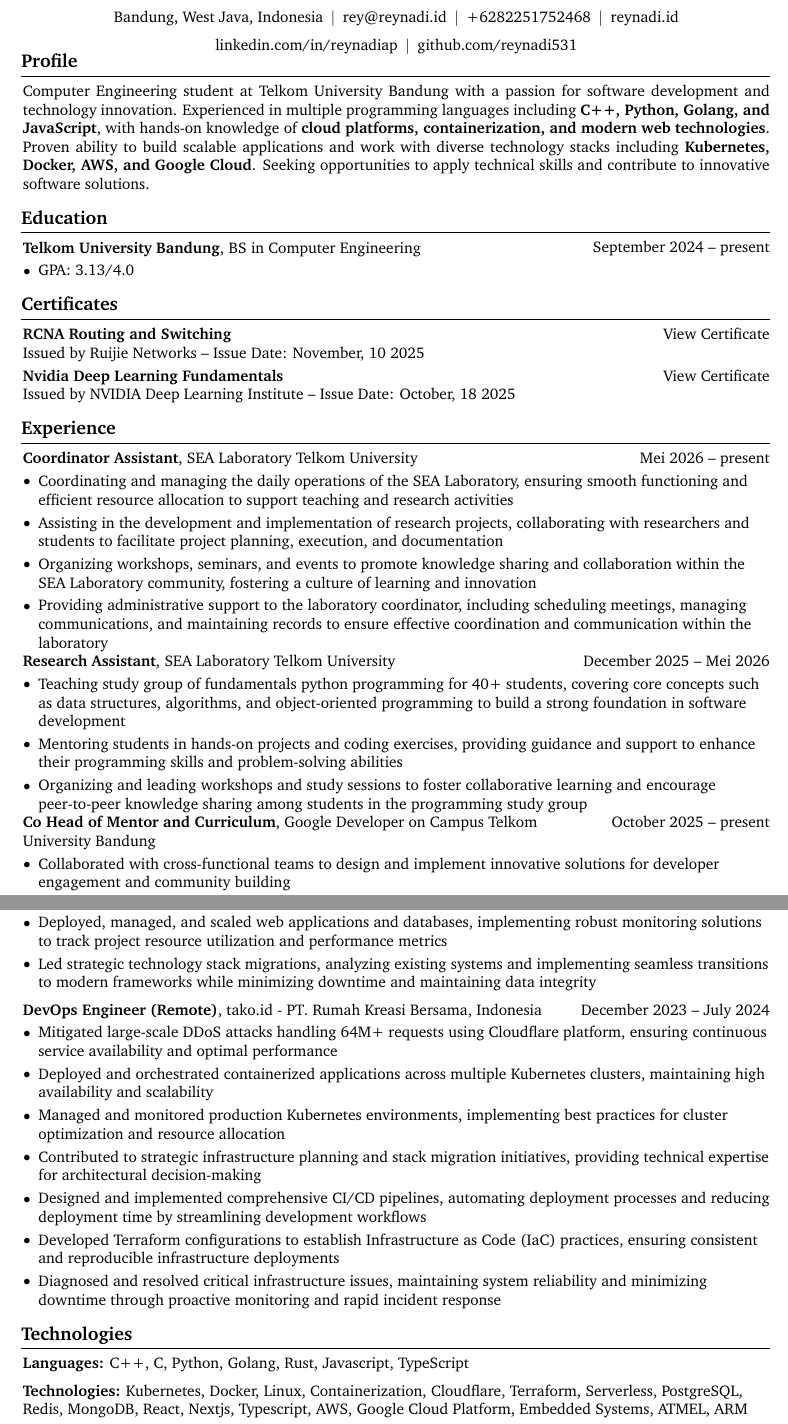
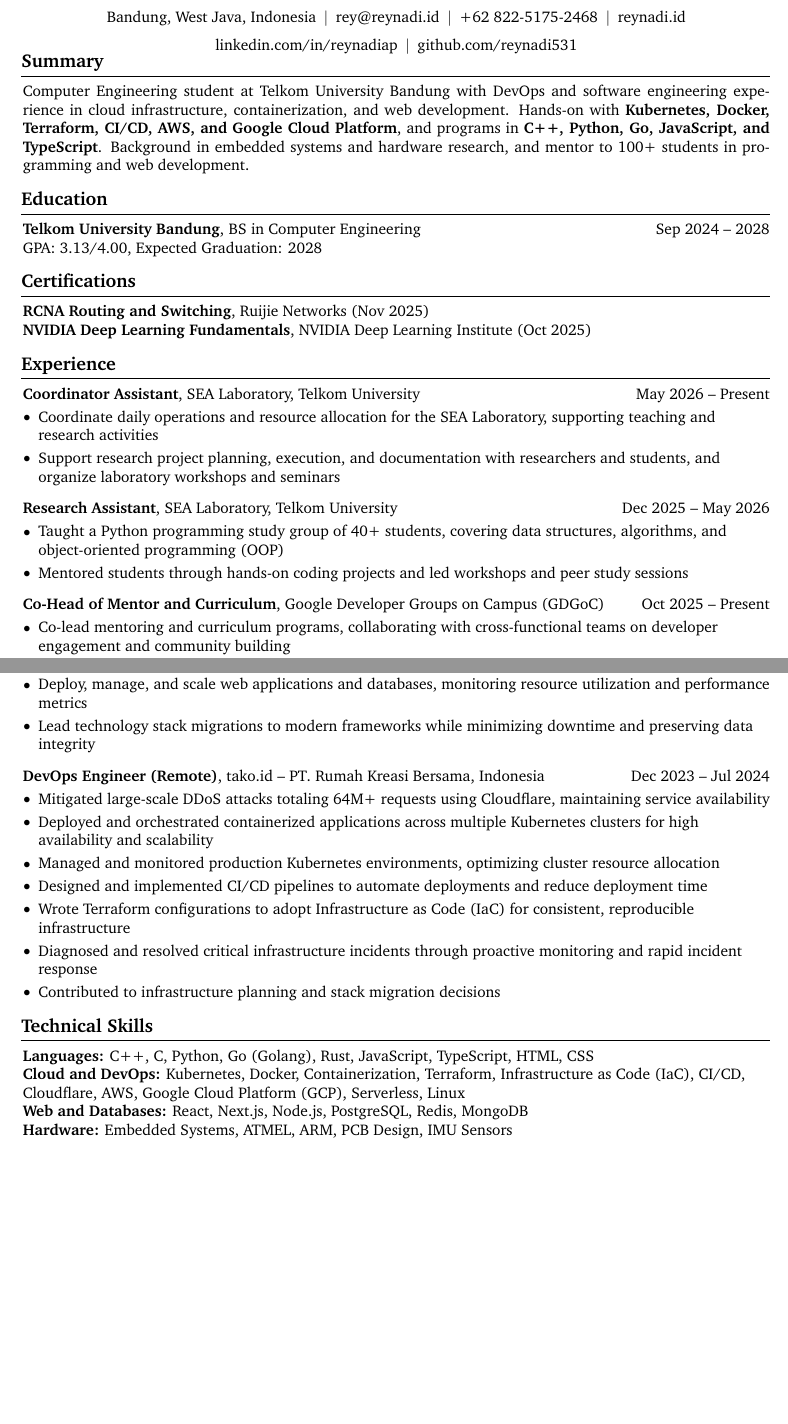
Before and after one commit to Reynadi531/resume, a LaTeX document (main.tex): two parts of pages 1 and 2 of 2, joined at a grey line, cut so that both start at the same text, the shorter picture padded with empty space. Compiled offline with pdfLaTeX.

Commit message:
feat: restructure resume for ATS parsing

```diff
--- a/main.tex
+++ b/main.tex
@@ -11,12 +11,9 @@
     % showframe % for debugging
 ]{geometry} % for adjusting page geometry
 \usepackage{titlesec} % for customizing section titles
-\usepackage{tabularx} % for making tables with fixed width columns
-\usepackage{array} % tabularx requires this
 \usepackage[dvipsnames]{xcolor} % for coloring text
 \definecolor{primaryColor}{RGB}{0, 0, 0} % define primary color
 \usepackage{enumitem} % for customizing lists
-\usepackage{fontawesome5} % for using icons
 \usepackage{amsmath} % for math
 \usepackage[
     pdftitle={Reynadi Andreas Priesley's Resume},
@@ -25,13 +22,9 @@
     colorlinks=true,
     urlcolor=primaryColor
 ]{hyperref} % for links, metadata and bookmarks
-\usepackage[pscoord]{eso-pic} % for floating text on the page
 \usepackage{calc} % for calculating lengths
 \usepackage{bookmark} % for bookmarks
-\usepackage{lastpage} % for getting the total number of pages
 \usepackage{changepage} % for one column entries (adjustwidth environment)
-\usepackage{paracol} % for two and three column entries
-\usepackage{ifthen} % for conditional statements
 \usepackage{needspace} % for avoiding page brake right after the section title
 \usepackage{iftex} % check if engine is pdflatex, xetex or luatex
 \usepackage{ragged2e} % for text justification
@@ -54,7 +47,6 @@
 \setcounter{secnumdepth}{0} % no section numbering
 \setlength{\parindent}{0pt} % no indentation
 \setlength{\topskip}{0pt} % no top skip
-\setlength{\columnsep}{0.15cm} % set column seperation
 \pagenumbering{gobble} % no page numbering
 
 \titleformat{\section}{\needspace{4\baselineskip}\bfseries\large}{}{0pt}{}[\vspace{1pt}\titlerule]
@@ -175,7 +123,7 @@
         \kern 5.0 pt%
         \AND%
         \kern 5.0 pt%
-        \mbox{\hrefWithoutArrow{tel:+6282251752468}{+6282251752468}}%
+        \mbox{\hrefWithoutArrow{tel:+6282251752468}{+62 822-5175-2468}}%
         \kern 5.0 pt%
         \AND%
         \kern 5.0 pt%
@@ -192,85 +140,32 @@
 
     \vspace{3 pt - 0.5 cm}
 
-    \section{Profile}
+    \section{Summary}
 
         \begin{onecolentry}
-            \justifying Computer Engineering student at Telkom University Bandung with a passion for software development and technology innovation. Experienced in multiple programming languages including \textbf{C++, Python, Golang, and JavaScript}, with hands-on knowledge of \textbf{cloud platforms, containerization, and modern web technologies}. Proven ability to build scalable applications and work with diverse technology stacks including \textbf{Kubernetes, Docker, AWS, and Google Cloud}. Seeking opportunities to apply technical skills and contribute to innovative software solutions.
+            \justifying Computer Engineering student at Telkom University Bandung with DevOps and software engineering experience in cloud infrastructure, containerization, and web development. Hands-on with \textbf{Kubernetes, Docker, Terraform, CI/CD, AWS, and Google Cloud Platform}, and programs in \textbf{C++, Python, Go, JavaScript, and TypeScript}. Background in embedded systems and hardware research, and mentor to 100+ students in programming and web development.
         \end{onecolentry}
 
     \section{Education}
 
-        \begin{twocolentry}{
-            September 2024 – present
-        }
-            \textbf{Telkom University Bandung}, BS in Computer Engineering\end{twocolentry}
-
-        \vspace{0.10 cm}
         \begin{onecolentry}
-            \begin{highlights}
-                \item GPA: 3.13/4.0
-            \end{highlights}
+            \entryheading{\textbf{Telkom University Bandung}, BS in Computer Engineering}{Sep 2024 – 2028}
+            GPA: 3.13/4.00, Expected Graduation: 2028
         \end{onecolentry}
 
-
-
-    \section{Certificates}
-        \begin{twocolentry}{
-        \href{https://www.linkedin.com/in/reynadiap/overlay/1762782549588/single-media-viewer/?type=DOCUMENT&profileId=ACoAAC2cqroBm5AmDvlUW2ik_oNCe9Mrxq0tcBQ}{View Certificate}
-    }
-        \textbf{RCNA Routing and Switching}\end{twocolentry}
+    \section{Certifications}
 
         \begin{onecolentry}
-            Issued by Ruijie Networks – Issue Date: November, 10 2025
-        \end{onecolentry}
+            \entryheading{\textbf{\href{https://www.linkedin.com/in/reynadiap/overlay/1762782549588/single-media-viewer/?type=DOCUMENT&profileId=ACoAAC2cqroBm5AmDvlUW2ik_oNCe9Mrxq0tcBQ}{RCNA Routing and Switching}}, Ruijie Networks (Nov 2025)}{}
 
-        \vspace{0.10 cm}
-        \begin{twocolentry}{
-            \href{https://learn.nvidia.com/certificates?id=1obDtIR5SJWcCdQ3BAuFSg}{View Certificate}
-        }
-            \textbf{Nvidia Deep Learning Fundamentals}\end{twocolentry}
-
-        \begin{onecolentry}
-            Issued by NVIDIA Deep Learning Institute – Issue Date: October, 18 2025
+            \entryheading{\textbf{\href{https://learn.nvidia.com/certificates?id=1obDtIR5SJWcCdQ3BAuFSg}{NVIDIA Deep Learning Fundamentals}}, NVIDIA Deep Learning Institute (Oct 2025)}{}
         \end{onecolentry}
 
     \section{Experience}
 
-    \begin{twocolentry}{
-                Mei 2026 – present
-            }
-                \textbf{Coordinator Assistant}, SEA Laboratory Telkom University\end{twocolentry}
-            \vspace{0.10 cm}
-            \begin{onecolentry}
-                \begin{highlights}
-                    \item Coordinating and managing the daily operations of the SEA Laboratory, ensuring smooth functioning and efficient resource allocation to support teaching and research activities
-                    \item Assisting in the development and implementation of research projects, collaborating with researchers and students to facilitate project planning, execution, and documentation
-                    \item Organizing workshops, seminars, and events to promote knowledge sharing and collaboration within the SEA Laboratory community, fostering a culture of learning and innovation
-                    \item Providing administrative support to the laboratory coordinator, including scheduling meetings, managing communications, and maintaining records to ensure effective coordination and communication within the laboratory
-                \end{highlights}
-    \end{onecolentry}
-
-    \begin{twocolentry}{
-                December 2025 – Mei 2026
-            }
-                \textbf{Research Assistant}, SEA Laboratory Telkom University\end{twocolentry}
-            \vspace{0.10 cm}
-            \begin{onecolentry}
-                \begin{highlights}
-                    \item Teaching study group of fundamentals python programming for 40+ students, covering core concepts such as data structures, algorithms, and object-oriented programming to build a strong foundation in software development
-                    \item Mentoring students in hands-on projects and coding exercises, providing guidance and support to enhance their programming skills and problem-solving abilities
-                    \item Organizing and leading workshops and study sessions to foster collaborative learning and encourage peer-to-peer knowledge sharing among students in the programming study group
-                \end{highlights}
-    \end{onecolentry}
-
-      \begin{twocolentry}{
-            October 2025 – present
-        }
-            \textbf{Co Head of Mentor and Curriculum}, Google Developer on Campus Telkom University Bandung\end{twocolentry}
-        \vspace{0.10 cm}
         \begin{onecolentry}
+            \entryheading{\textbf{Coordinator Assistant}, SEA Laboratory, Telkom University}{May 2026 – Present}
             \begin{highlights}
-                \item Collaborated with cross-functional teams to design and implement innovative solutions for developer engagement and community building
-                \item Organized and led technical workshops, hackathons, and events to foster learning and collaboration among university students
-                \item Developed and maintained online resources and documentation to support developer education and community initiatives
+                \item Coordinate daily operations and resource allocation for the SEA Laboratory, supporting teaching and research activities
+                \item Support research project planning, execution, and documentation with researchers and students, and organize laboratory workshops and seminars
             \end{highlights}
@@ -290 +171,0 @@
-                \item Led cross-functional hardware development team, coordinating engineering efforts and technical implementation strategies to deliver robust research instrumentation within project timelines
@@ -323,38 +172,19 @@
-            \begin{highlights}
-                \item Architected and evaluated technology stacks for diverse project requirements, ensuring optimal performance, scalability, and maintainability across web applications
-                \item Deployed, managed, and scaled web applications and databases, implementing robust monitoring solutions to track project resource utilization and performance metrics
-                \item Led strategic technology stack migrations, analyzing existing systems and implementing seamless transitions to modern frameworks while minimizing downtime and maintaining data integrity
-            \end{highlights}
-        \end{onecolentry}
-
-
-        \vspace{0.2 cm}
-
-        \begin{twocolentry}{
-            December 2023 – July 2024
-        }
-            \textbf{DevOps Engineer (Remote)}, tako.id - PT. Rumah Kreasi Bersama, Indonesia\end{twocolentry}
-
-        \vspace{0.10 cm}
-        \begin{onecolentry}
-            \begin{highlights}
-                \item Mitigated large-scale DDoS attacks handling 64M+ requests using Cloudflare platform, ensuring continuous service availability and optimal performance
-                \item Deployed and orchestrated containerized applications across multiple Kubernetes clusters, maintaining high availability and scalability
-                \item Managed and monitored production Kubernetes environments, implementing best practices for cluster optimization and resource allocation
-                \item Contributed to strategic infrastructure planning and stack migration initiatives, providing technical expertise for architectural decision-making
-                \item Designed and implemented comprehensive CI/CD pipelines, automating deployment processes and reducing deployment time by streamlining development workflows
-                \item Developed Terraform configurations to establish Infrastructure as Code (IaC) practices, ensuring consistent and reproducible infrastructure deployments
-                \item Diagnosed and resolved critical infrastructure issues, maintaining system reliability and minimizing downtime through proactive monitoring and rapid incident response
-            \end{highlights}
-        \end{onecolentry}
-
-    \section{Technologies}
-
-        \begin{onecolentry}
-            \textbf{Languages:} C++, C, Python, Golang, Rust, Javascript, TypeScript
         \end{onecolentry}
 
         \vspace{0.2 cm}
 
         \begin{onecolentry}
-            \textbf{Technologies:} Kubernetes, Docker, Linux, Containerization, Cloudflare, Terraform, Serverless, PostgreSQL, Redis, MongoDB, React, Nextjs, Typescript, AWS, Google Cloud Platform, Embedded Systems, ATMEL, ARM
+            \entryheading{\textbf{Research Assistant}, SEA Laboratory, Telkom University}{Dec 2025 – May 2026}
+            \begin{highlights}
+                \item Taught a Python programming study group of 40+ students, covering data structures, algorithms, and object-oriented programming (OOP)
+                \item Mentored students through hands-on coding projects and led workshops and peer study sessions
+            \end{highlights}
+        \end{onecolentry}
+
+        \vspace{0.2 cm}
+
+        \begin{onecolentry}
+            \entryheading{\textbf{Co-Head of Mentor and Curriculum}, Google Developer Groups on Campus (GDGoC)}{Oct 2025 – Present}
+            \begin{highlights}
+                \item Co-lead mentoring and curriculum programs, collaborating with cross-functional teams on developer engagement and community building
+                \item Organize and lead technical workshops, hackathons, and events for university students
@@ -361,3 +224,33 @@
+                \item Deploy, manage, and scale web applications and databases, monitoring resource utilization and performance metrics
+                \item Lead technology stack migrations to modern frameworks while minimizing downtime and preserving data integrity
+            \end{highlights}
+        \end{onecolentry}
+
+        \vspace{0.2 cm}
+
+        \begin{onecolentry}
+            \entryheading{\textbf{DevOps Engineer (Remote)}, tako.id -- PT. Rumah Kreasi Bersama, Indonesia}{Dec 2023 – Jul 2024}
+            \begin{highlights}
+                \item Mitigated large-scale DDoS attacks totaling 64M+ requests using Cloudflare, maintaining service availability
+                \item Deployed and orchestrated containerized applications across multiple Kubernetes clusters for high availability and scalability
+                \item Managed and monitored production Kubernetes environments, optimizing cluster resource allocation
+                \item Designed and implemented CI/CD pipelines to automate deployments and reduce deployment time
+                \item Wrote Terraform configurations to adopt Infrastructure as Code (IaC) for consistent, reproducible infrastructure
+                \item Diagnosed and resolved critical infrastructure incidents through proactive monitoring and rapid incident response
+                \item Contributed to infrastructure planning and stack migration decisions
+            \end{highlights}
+        \end{onecolentry}
+
+    \section{Technical Skills}
+
+        \begin{onecolentry}
+            \textbf{Languages:} C++, C, Python, Go (Golang), Rust, JavaScript, TypeScript, HTML, CSS
+
+            \textbf{Cloud and DevOps:} Kubernetes, Docker, Containerization, Terraform, Infrastructure as Code (IaC), CI/CD, Cloudflare, AWS, Google Cloud Platform (GCP), Serverless, Linux
+
+            \textbf{Web and Databases:} React, Next.js, Node.js, PostgreSQL, Redis, MongoDB
+
+            \textbf{Hardware:} Embedded Systems, ATMEL, ARM, PCB Design, IMU Sensors
         \end{onecolentry}
 
 \end{document}
```
Also changed, not shown: main.pdf, main.tex (130 more changed lines).
